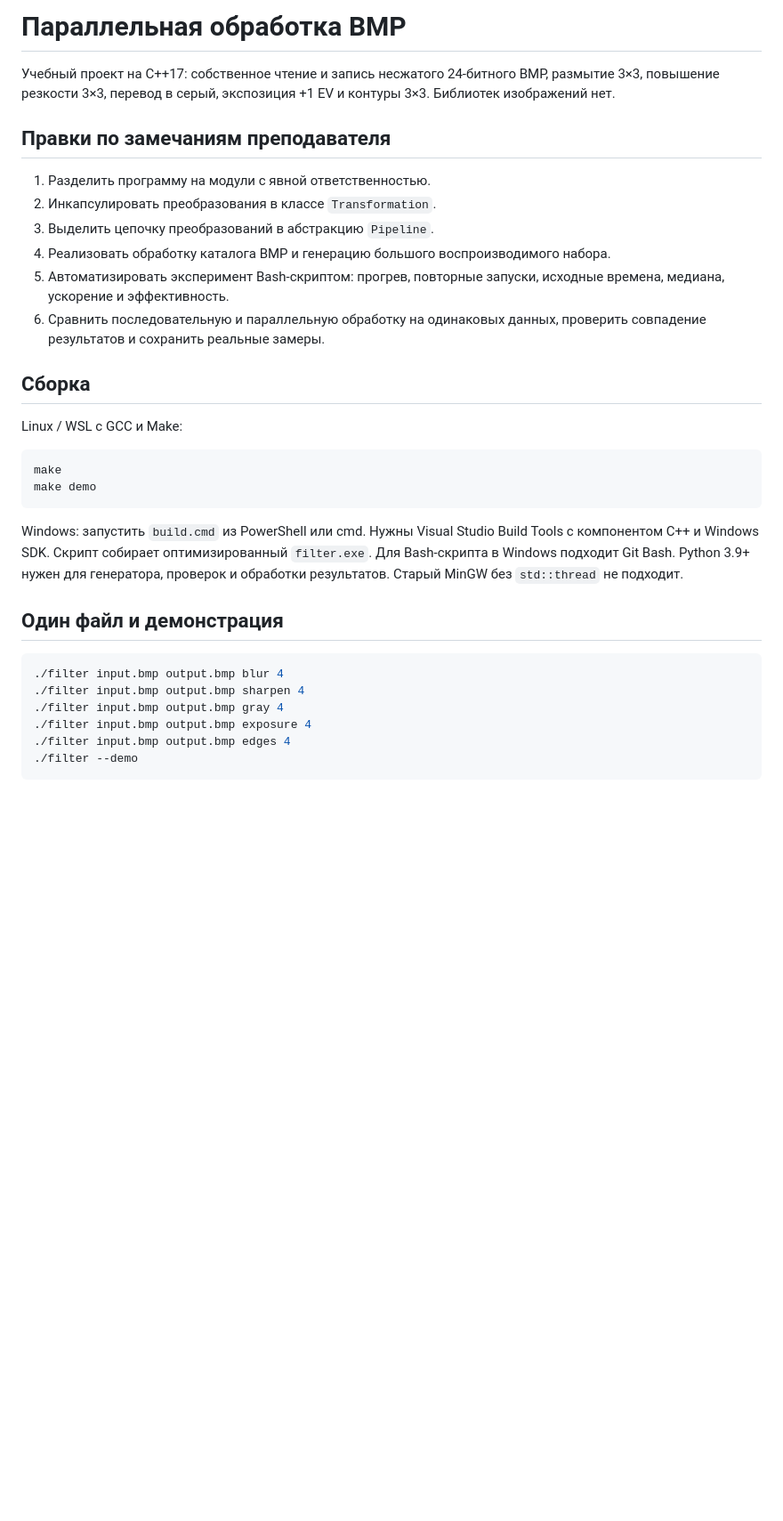
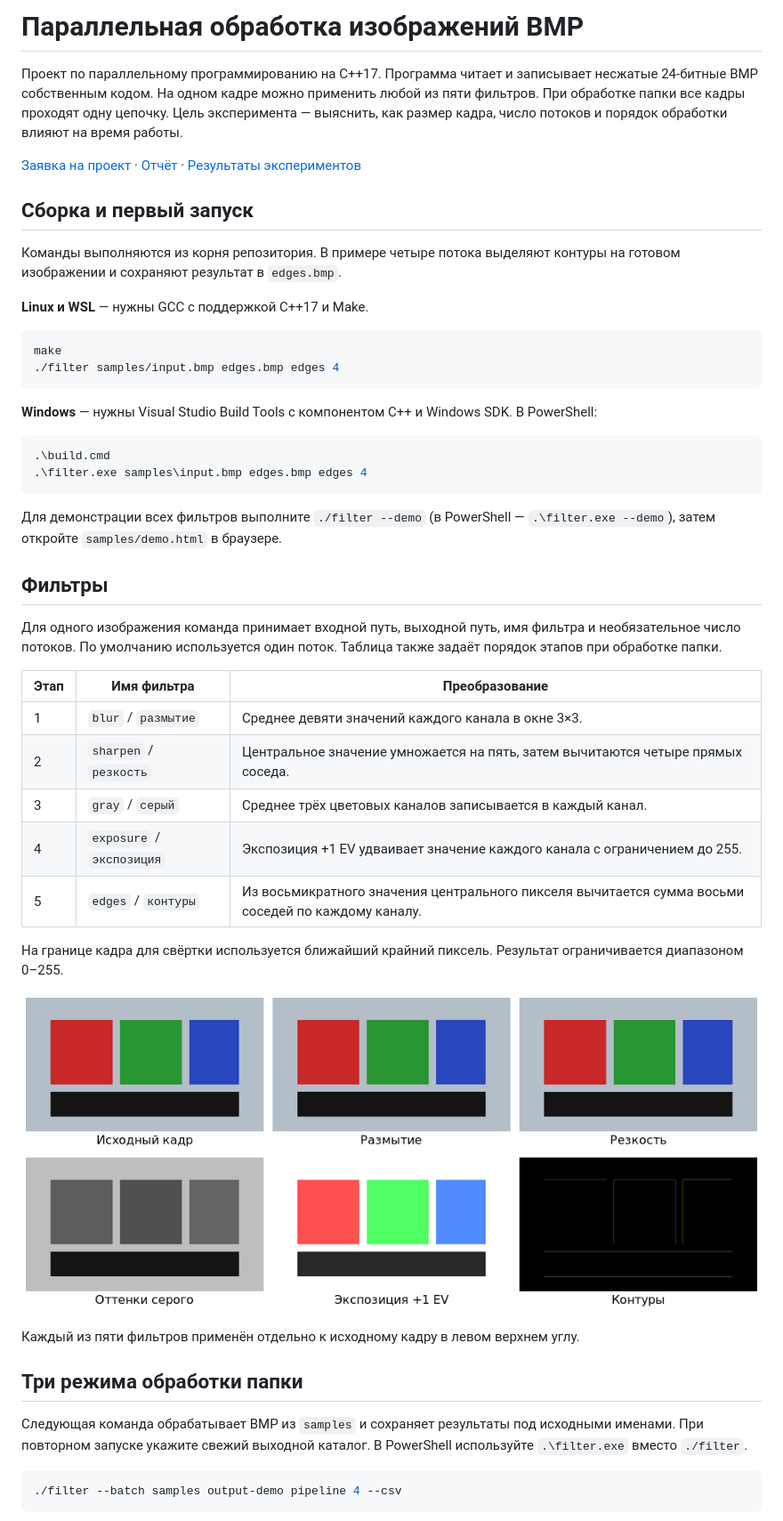
Before and after one commit to Ermakov764/parallel_programming, a Markdown page: README.md, the part around one of its changes. Shown at 89% size. Drawn GitHub-style; pictures changed too: samples/filters-preview.png (added); blank space fills up the shorter version.

Commit message:
Оформить README для сдачи и добавить схему режимов и примеры фильтров

````diff
--- a/README.md
+++ b/README.md
@@ -1,41 +1,52 @@
-# Параллельная обработка BMP
+# Параллельная обработка изображений BMP
 
-Учебный проект на C++17: собственное чтение и запись несжатого 24-битного BMP,
-размытие 3×3, повышение резкости 3×3, перевод в серый, экспозиция +1 EV и контуры 3×3. Библиотек изображений нет.
+Проект по параллельному программированию на C++17. Программа читает и записывает несжатые 24-битные BMP собственным кодом. На одном кадре можно применить любой из пяти фильтров. При обработке папки все кадры проходят одну цепочку. Цель эксперимента — выяснить, как размер кадра, число потоков и порядок обработки влияют на время работы.
 
-## Правки по замечаниям преподавателя
+[Заявка на проект](Заявка_коллективный_проект.pdf) · [Отчёт](REPORT.md) · [Результаты экспериментов](results/RESULTS.md)
 
-1. Разделить программу на модули с явной ответственностью.
-2. Инкапсулировать преобразования в классе `Transformation`.
-3. Выделить цепочку преобразований в абстракцию `Pipeline`.
-4. Реализовать обработку каталога BMP и генерацию большого воспроизводимого набора.
-5. Автоматизировать эксперимент Bash-скриптом: прогрев, повторные запуски,
-   исходные времена, медиана, ускорение и эффективность.
-6. Сравнить последовательную и параллельную обработку на одинаковых данных,
-   проверить совпадение результатов и сохранить реальные замеры.
+## Сборка и первый запуск
 
-## Сборка
+Команды выполняются из корня репозитория. В примере четыре потока выделяют контуры на готовом изображении и сохраняют результат в `edges.bmp`.
 
-Linux / WSL с GCC и Make:
+**Linux и WSL** — нужны GCC с поддержкой C++17 и Make.
 
 ```bash
 make
-make demo
+./filter samples/input.bmp edges.bmp edges 4
 ```
 
-Windows: запустить `build.cmd` из PowerShell или cmd. Нужны Visual Studio Build Tools
-с компонентом C++ и Windows SDK. Скрипт собирает оптимизированный `filter.exe`.
-Для Bash-скрипта в Windows подходит Git Bash. Python 3.9+ нужен для генератора,
-проверок и обработки результатов. Старый MinGW без `std::thread` не подходит.
+**Windows** — нужны Visual Studio Build Tools с компонентом C++ и Windows SDK. В PowerShell:
 
-## Один файл и демонстрация
+```powershell
+.\build.cmd
+.\filter.exe samples\input.bmp edges.bmp edges 4
+```
+
+Для демонстрации всех фильтров выполните `./filter --demo` (в PowerShell — `.\filter.exe --demo`), затем откройте `samples/demo.html` в браузере.
+
+## Фильтры
+
+Для одного изображения команда принимает входной путь, выходной путь, имя фильтра и необязательное число потоков. По умолчанию используется один поток. Таблица также задаёт порядок этапов при обработке папки.
+
+| Этап | Имя фильтра | Преобразование |
+|---|---|---|
+| 1 | `blur` / `размытие` | Среднее девяти значений каждого канала в окне 3×3. |
+| 2 | `sharpen` / `резкость` | Центральное значение умножается на пять, затем вычитаются четыре прямых соседа. |
+| 3 | `gray` / `серый` | Среднее трёх цветовых каналов записывается в каждый канал. |
+| 4 | `exposure` / `экспозиция` | Экспозиция +1 EV удваивает значение каждого канала с ограничением до 255. |
+| 5 | `edges` / `контуры` | Из восьмикратного значения центрального пикселя вычитается сумма восьми соседей по каждому каналу. |
+
+На границе кадра для свёртки используется ближайший крайний пиксель. Результат ограничивается диапазоном 0–255.
+
+![Исходный кадр и результаты размытия, повышения резкости, перевода в серый, экспозиции и выделения контуров](samples/filters-preview.png)
+
+Каждый из пяти фильтров применён отдельно к исходному кадру в левом верхнем углу.
+
+## Три режима обработки папки
+
+Следующая команда обрабатывает BMP из `samples` и сохраняет результаты под исходными именами. При повторном запуске укажите свежий выходной каталог. В PowerShell используйте `.\filter.exe` вместо `./filter`.
 
 ```bash
-./filter input.bmp output.bmp blur 4
-./filter input.bmp output.bmp sharpen 4
-./filter input.bmp output.bmp gray 4
-./filter input.bmp output.bmp exposure 4
-./filter input.bmp output.bmp edges 4
-./filter --demo
+./filter --batch samples output-demo pipeline 4 --csv
 ```
 
````
Also changed, not shown: other parts of README.md (+44 -97 lines).
